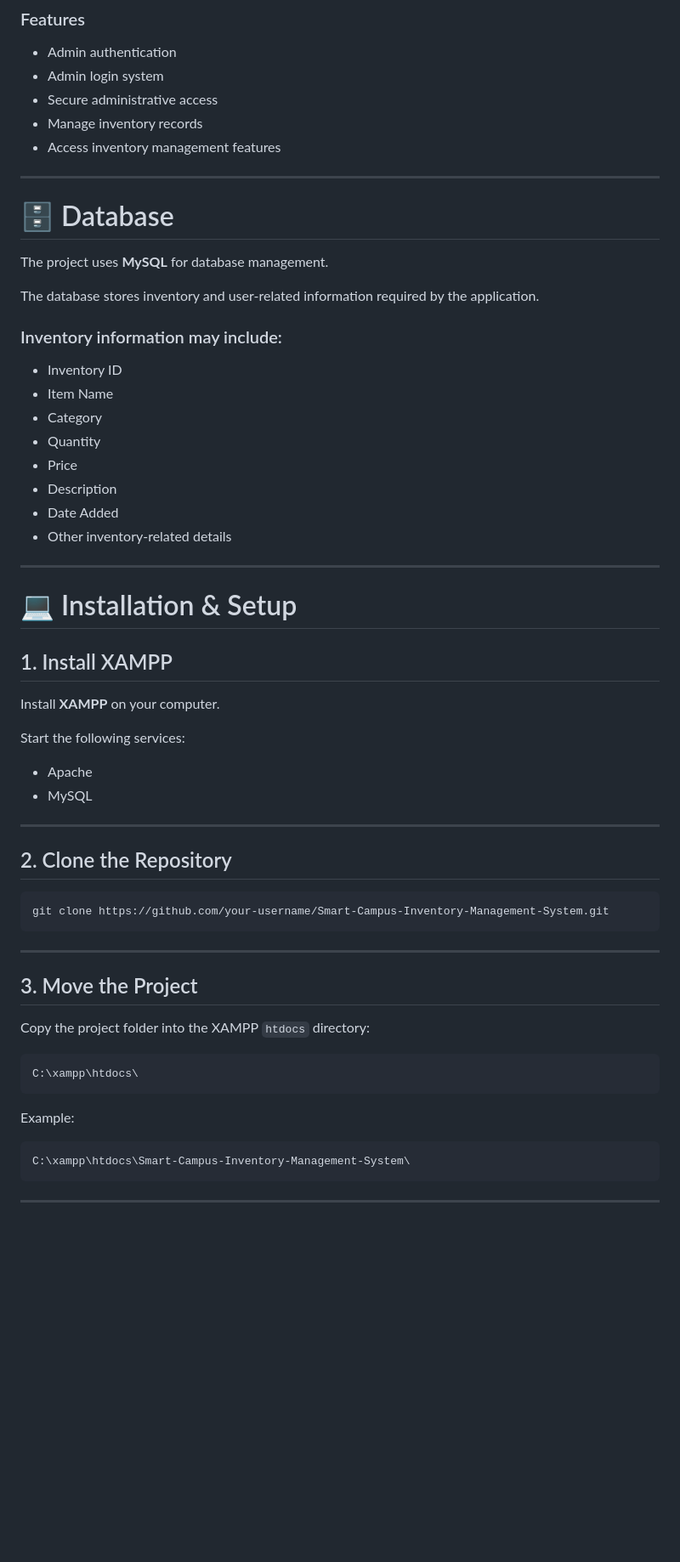
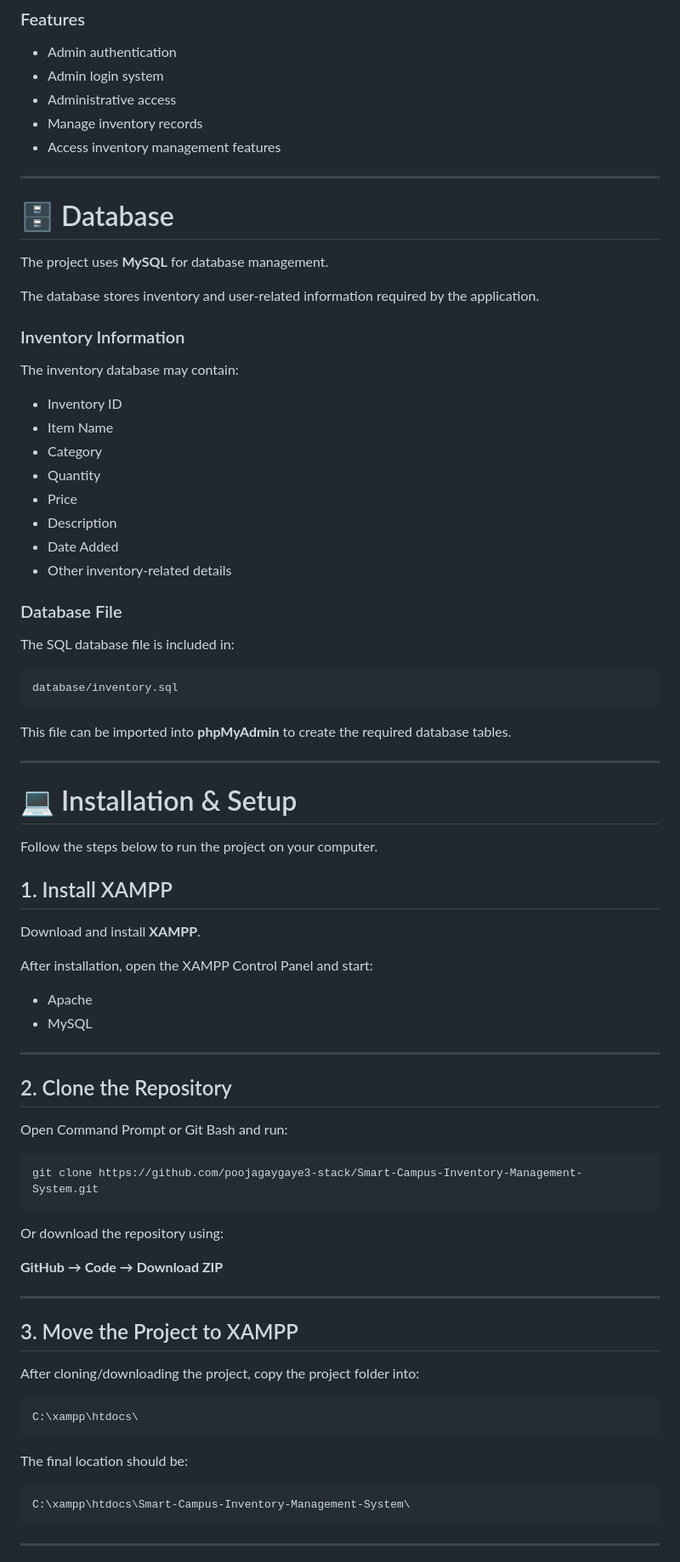
Before and after one commit to poojagaygaye3-stack/Smart-Campus-Inventory-Management-System, a Markdown page: README.md, the part around one of its changes. Shown at 85% size. Drawn GitHub-style; blank space fills up the shorter version.

````diff
--- a/README.md
+++ b/README.md
@@ -154,7 +184,7 @@ Smart-Campus-Inventory-Management-System/
 
 * Admin authentication
 * Admin login system
-* Secure administrative access
+* Administrative access
 * Manage inventory records
 * Access inventory management features
 
@@ -166,7 +196,9 @@ The project uses **MySQL** for database management.
 
 The database stores inventory and user-related information required by the application.
 
-### Inventory information may include:
+### Inventory Information
+
+The inventory database may contain:
 
 * Inventory ID
 * Item Name
@@ -177,15 +209,27 @@ The database stores inventory and user-related information required by the appli
 * Date Added
 * Other inventory-related details
 
+### Database File
+
+The SQL database file is included in:
+
+```text
+database/inventory.sql
+```
+
+This file can be imported into **phpMyAdmin** to create the required database tables.
+
 ---
 
 # 💻 Installation & Setup
 
+Follow the steps below to run the project on your computer.
+
 ## 1. Install XAMPP
 
-Install **XAMPP** on your computer.
+Download and install **XAMPP**.
 
-Start the following services:
+After installation, open the XAMPP Control Panel and start:
 
 * Apache
 * MySQL
@@ -194,21 +238,27 @@ Start the following services:
 
 ## 2. Clone the Repository
 
+Open Command Prompt or Git Bash and run:
+
 ```bash
-git clone https://github.com/your-username/Smart-Campus-Inventory-Management-System.git
+git clone https://github.com/poojagaygaye3-stack/Smart-Campus-Inventory-Management-System.git
 ```
+
+Or download the repository using:
+
+**GitHub → Code → Download ZIP**
 
 ---
 
-## 3. Move the Project
+## 3. Move the Project to XAMPP
 
-Copy the project folder into the XAMPP `htdocs` directory:
+After cloning/downloading the project, copy the project folder into:
 
 ```text
 C:\xampp\htdocs\
 ```
 
-Example:
+The final location should be:
 
 ```text
 C:\xampp\htdocs\Smart-Campus-Inventory-Management-System\
````
Also changed, not shown: other parts of README.md (+142 -18 lines).
